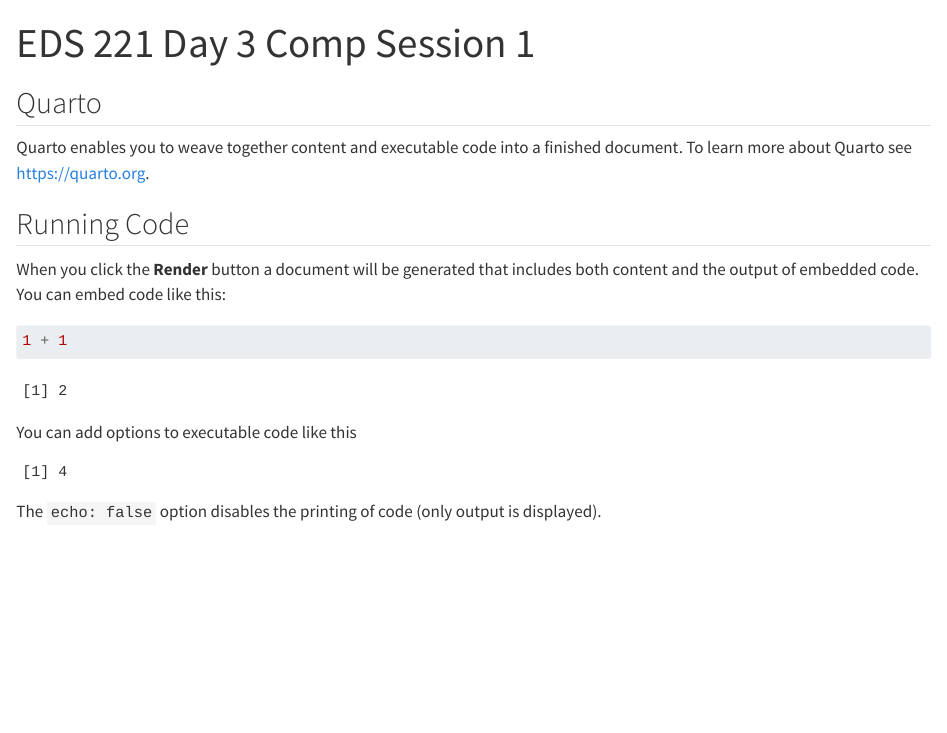
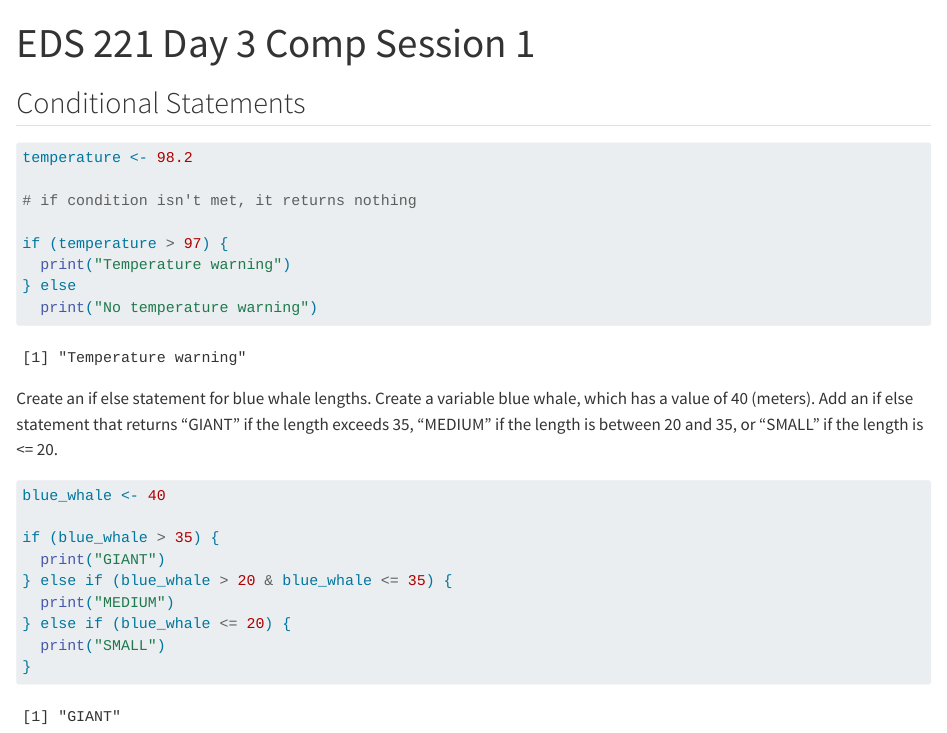
Before and after one commit to a-ramji/eds221-day3-comp1, a Quarto document (eds221-day3-comp1.qmd): the page in a window 1100 px wide, from its top. Rendered offline with R 4.5, knitr and Pandoc in place of Quarto, with nearby package versions.

Commit message:
conditional statements added

````diff
--- a/eds221-day3-comp1.qmd
+++ b/eds221-day3-comp1.qmd
@@ -6,23 +6,36 @@ execute:
   warning: false
 ---
 
-## Quarto
-
-Quarto enables you to weave together content and executable code into a finished document. To learn more about Quarto see <https://quarto.org>.
-
-## Running Code
-
-When you click the **Render** button a document will be generated that includes both content and the output of embedded code. You can embed code like this:
+## Conditional Statements
 
 ```{r}
-1 + 1
+
 ```
 
-You can add options to executable code like this
+```{r}
+temperature <- 98.2
+
+# if condition isn't met, it returns nothing
+
+if (temperature > 97) {
+  print("Temperature warning")
+} else
+  print("No temperature warning")
+```
+
+Create an if else statement for blue whale lengths. Create a variable blue whale, which has a value of 40 (meters). Add an if else statement that returns "GIANT" if the length exceeds 35, "MEDIUM" if the length is between 20 and 35, or "SMALL" if the length is \<= 20.
 
 ```{r}
-#| echo: false
-2 * 2
+
+blue_whale <- 40
+
+if (blue_whale > 35) {
+  print("GIANT")
+} else if (blue_whale > 20 & blue_whale <= 35) {
+  print("MEDIUM")
+} else if (blue_whale <= 20) {
+  print("SMALL")
+}
+
+
 ```
-
-The `echo: false` option disables the printing of code (only output is displayed).
````
